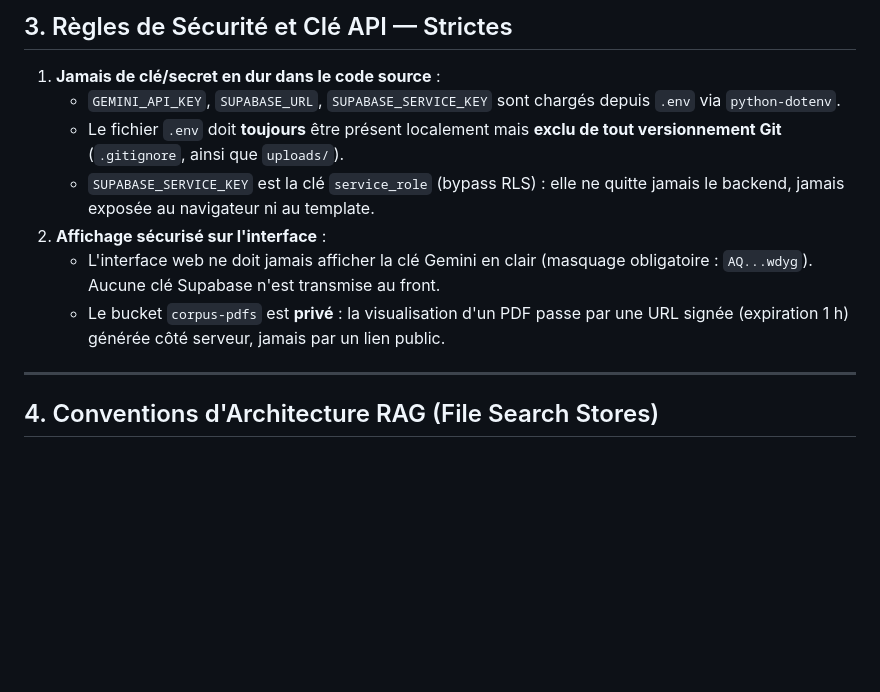
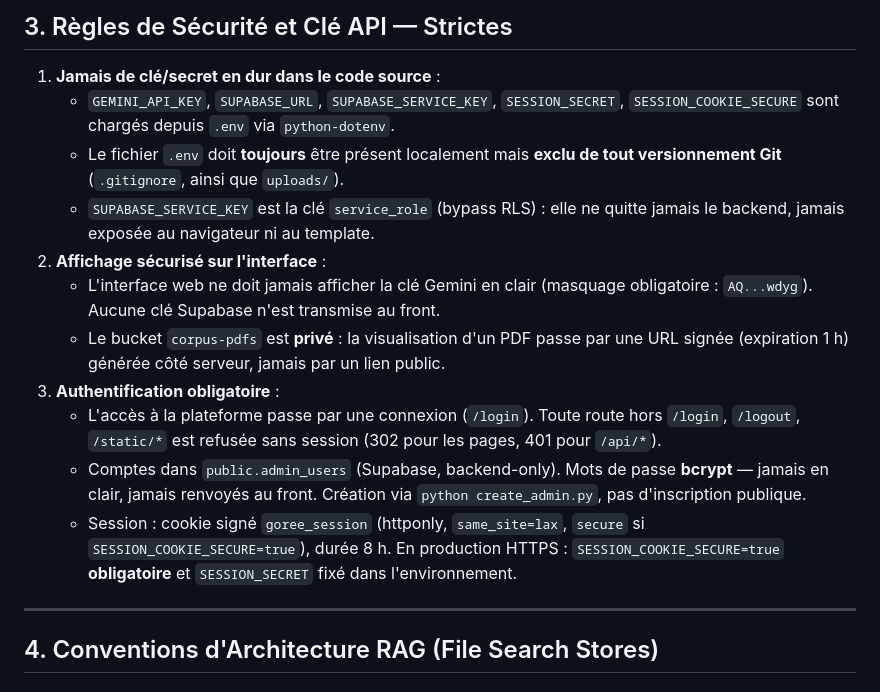
Before and after one commit to Jonathandu241/rag_dashboard, a Markdown page: AGENTS.md, the part around the change. Drawn GitHub-style; blank space fills up the shorter version.

```diff
--- a/AGENTS.md
+++ b/AGENTS.md
@@ -57,12 +57,16 @@ Ce dossier (`rag_dashboard`) constitue le **Back-Office d'Administration du Corp
 ## 3. Règles de Sécurité et Clé API — Strictes
 
 1. **Jamais de clé/secret en dur dans le code source** :
-   - `GEMINI_API_KEY`, `SUPABASE_URL`, `SUPABASE_SERVICE_KEY` sont chargés depuis `.env` via `python-dotenv`.
+   - `GEMINI_API_KEY`, `SUPABASE_URL`, `SUPABASE_SERVICE_KEY`, `SESSION_SECRET`, `SESSION_COOKIE_SECURE` sont chargés depuis `.env` via `python-dotenv`.
    - Le fichier `.env` doit **toujours** être présent localement mais **exclu de tout versionnement Git** (`.gitignore`, ainsi que `uploads/`).
    - `SUPABASE_SERVICE_KEY` est la clé `service_role` (bypass RLS) : elle ne quitte jamais le backend, jamais exposée au navigateur ni au template.
 2. **Affichage sécurisé sur l'interface** :
    - L'interface web ne doit jamais afficher la clé Gemini en clair (masquage obligatoire : `AQ...wdyg`). Aucune clé Supabase n'est transmise au front.
    - Le bucket `corpus-pdfs` est **privé** : la visualisation d'un PDF passe par une URL signée (expiration 1 h) générée côté serveur, jamais par un lien public.
+3. **Authentification obligatoire** :
+   - L'accès à la plateforme passe par une connexion (`/login`). Toute route hors `/login`, `/logout`, `/static/*` est refusée sans session (302 pour les pages, 401 pour `/api/*`).
+   - Comptes dans `public.admin_users` (Supabase, backend-only). Mots de passe **bcrypt** — jamais en clair, jamais renvoyés au front. Création via `python create_admin.py`, pas d'inscription publique.
+   - Session : cookie signé `goree_session` (httponly, `same_site=lax`, `secure` si `SESSION_COOKIE_SECURE=true`), durée 8 h. En production HTTPS : `SESSION_COOKIE_SECURE=true` **obligatoire** et `SESSION_SECRET` fixé dans l'environnement.
 
 ---
 
```
Also changed, not shown: CLAUDE.md (+19 -6 lines).
